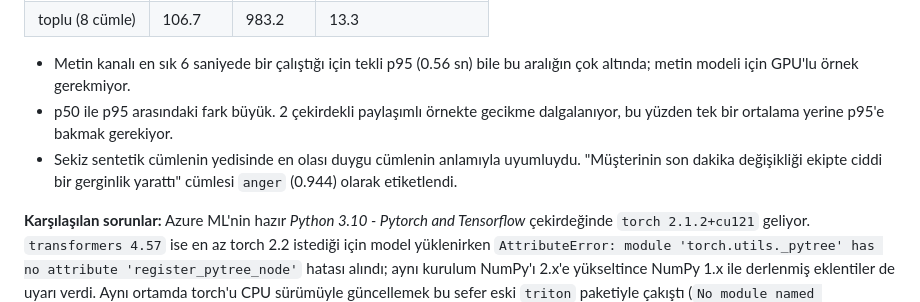
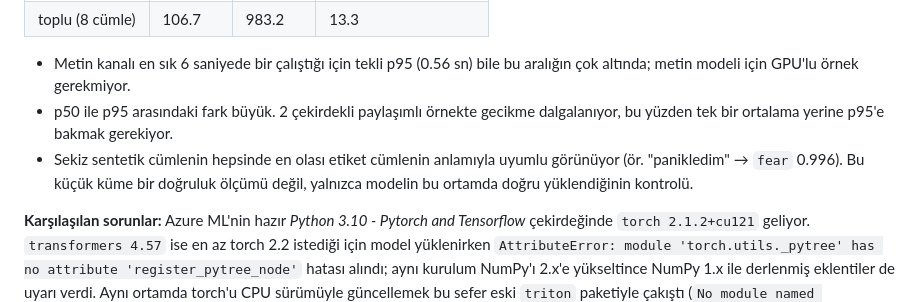
Before and after one commit to alimdemir/m53-multimodal-interview, a Markdown page: README.md, the part around the change. GitHub-like rendering.

Commit message:
README: tahmin yorumu düzeltildi
Co-Authored-By: Claude Opus 5.5 <noreply@anthropic.com>
Claude-Session: https://claude.ai/code/session_01Kq5kEE8Kt9hC5jwmHe3cs3

```diff
--- a/README.md
+++ b/README.md
@@ -44,7 +44,7 @@ Demo sunucusu Azure'da (Poland Central, `Standard_B4s_v2`) çalışıyor ve her
 
 - Metin kanalı en sık 6 saniyede bir çalıştığı için tekli p95 (0.56 sn) bile bu aralığın çok altında; metin modeli için GPU'lu örnek gerekmiyor.
 - p50 ile p95 arasındaki fark büyük. 2 çekirdekli paylaşımlı örnekte gecikme dalgalanıyor, bu yüzden tek bir ortalama yerine p95'e bakmak gerekiyor.
-- Sekiz sentetik cümlenin yedisinde en olası duygu cümlenin anlamıyla uyumluydu. "Müşterinin son dakika değişikliği ekipte ciddi bir gerginlik yarattı" cümlesi `anger` (0.944) olarak etiketlendi.
+- Sekiz sentetik cümlenin hepsinde en olası etiket cümlenin anlamıyla uyumlu görünüyor (ör. "panikledim" → `fear` 0.996). Bu küçük küme bir doğruluk ölçümü değil, yalnızca modelin bu ortamda doğru yüklendiğinin kontrolü.
 
 **Karşılaşılan sorunlar:** Azure ML'nin hazır *Python 3.10 - Pytorch and Tensorflow* çekirdeğinde `torch 2.1.2+cu121` geliyor. `transformers 4.57` ise en az torch 2.2 istediği için model yüklenirken `AttributeError: module 'torch.utils._pytree' has no attribute 'register_pytree_node'` hatası alındı; aynı kurulum NumPy'ı 2.x'e yükseltince NumPy 1.x ile derlenmiş eklentiler de uyarı verdi. Aynı ortamda torch'u CPU sürümüyle güncellemek bu sefer eski `triton` paketiyle çakıştı (`No module named 'triton.backends'`). Hazır ortamı yamamak yerine ayrı bir sanal ortam kurup çekirdek olarak ekledim:
 
```
